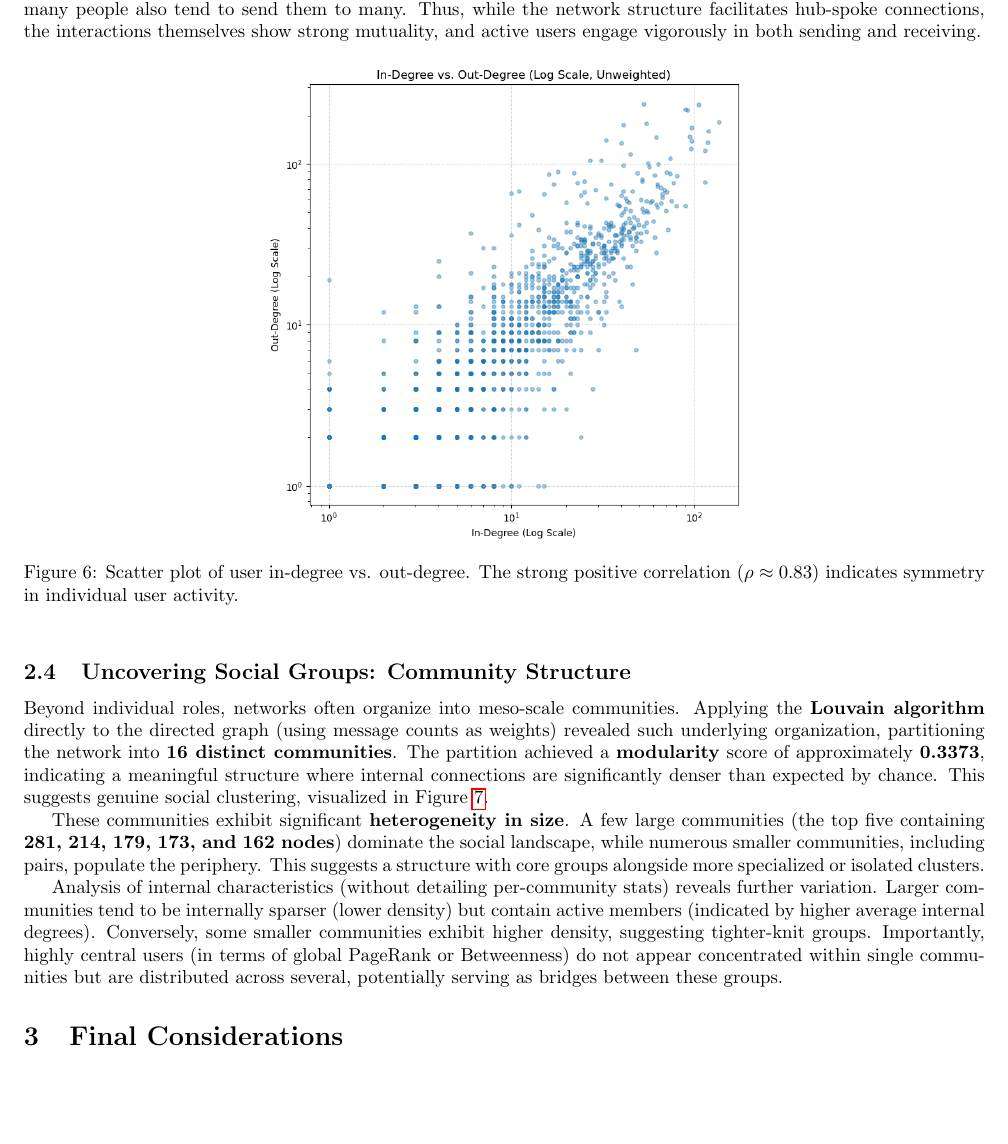
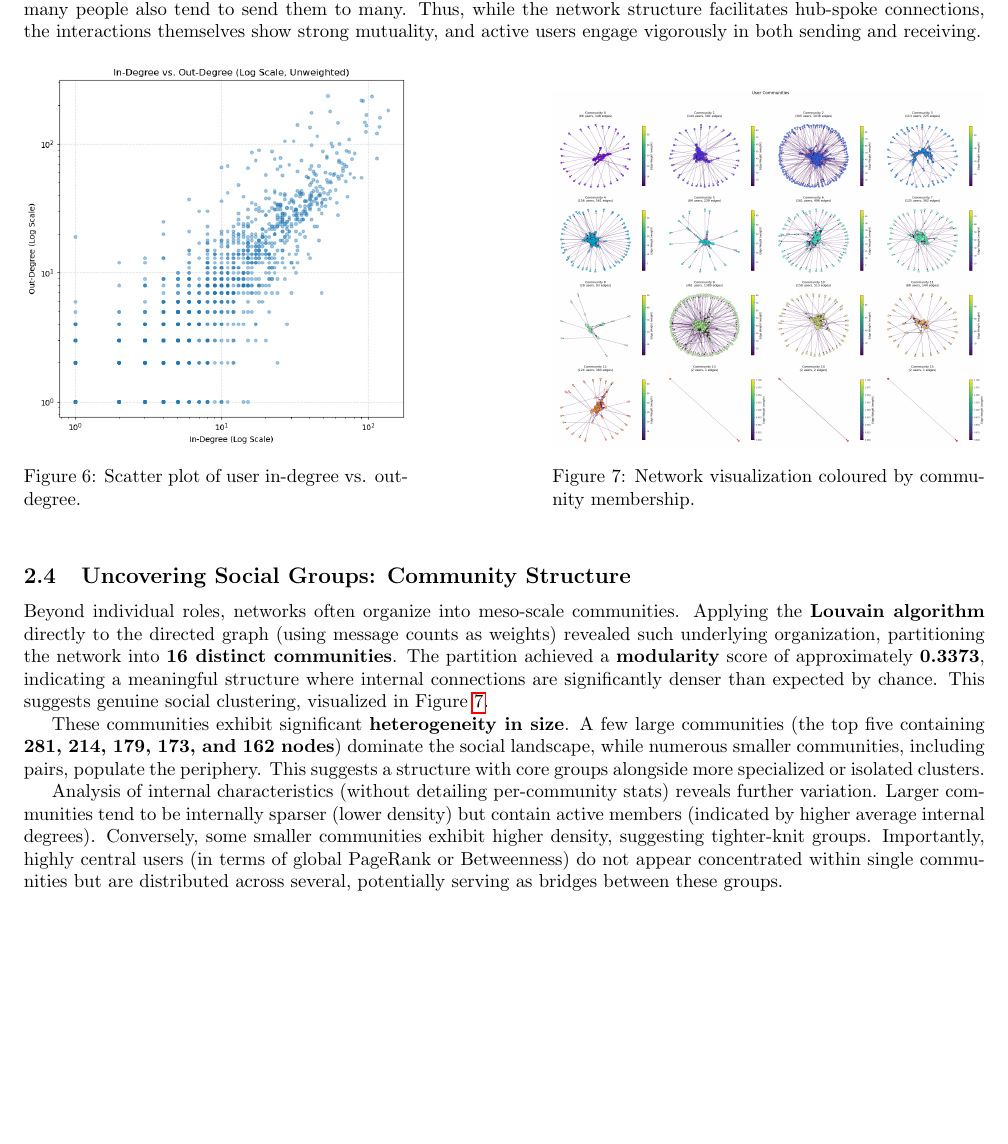
Before and after one commit to USI-Projects-Collection/DA-College_network, a LaTeX document (Report/main.tex, which reads Report/part2.tex): part of page 5 of 6 before the commit and part of page 5 of 5 after it, cut so that both start at the same text. Compiled offline with pdfLaTeX.

Commit message:
images side by side

```diff
--- a/Report/main.tex
+++ b/Report/main.tex
@@ -63,8 +63,4 @@ To run the code and reproduce the figures or outputs, please refer to the \textt
 \section{Netwrok Analysis}
 \input{part2.tex}
 
-\section{Final Considerations}
-
-
-
 \end{document}
--- a/Report/part2.tex
+++ b/Report/part2.tex
@@ -30,6 +30,17 @@ Contrasting this global pattern, interaction directness is high. The \textbf{gra
 
 \begin{figure}[h!]
     \centering
-    \includegraphics[width=0.5\textwidth]{../inoutdegree.png}
-    \caption{Scatter plot of user in-degree vs. out-degree. The strong positive correlation ($\rho \approx 0.83$) indicates symmetry in individual user activity.}
-    \label{fig:in_out_corr}
+
+    \begin{minipage}[b]{0.4\textwidth}
+        \centering
+        \includegraphics[width=\textwidth]{../inoutdegree.png}
+        \caption{Scatter plot of user in-degree vs. out-degree.}
+        \label{fig:in_out_corr}
+    \end{minipage}
+    \hfill
+    \begin{minipage}[b]{0.45\textwidth}
+        \centering
+        \includegraphics[width=\textwidth]{../communities.png}
+        \caption{Network visualization coloured by community membership.}
+        \label{fig:community_visualization}
+    \end{minipage}
@@ -49,5 +55,3 @@ Beyond individual roles, networks often organize into meso-scale communities. Ap
-    \label{fig:community_visualization}
-\end{figure}
 
 These communities exhibit significant \textbf{heterogeneity in size}. A few large communities (the top five containing \textbf{281, 214, 179, 173, and 162 nodes}) dominate the social landscape, while numerous smaller communities, including pairs, populate the periphery. This suggests a structure with core groups alongside more specialized or isolated clusters.
 
```
Also changed, not shown: Report/part1.tex (+1 -1 lines), Report/main.pdf, Report/part2.tex (7 more changed lines).
